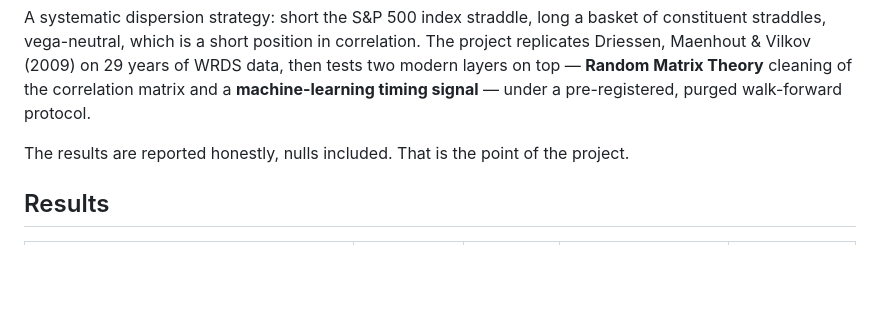
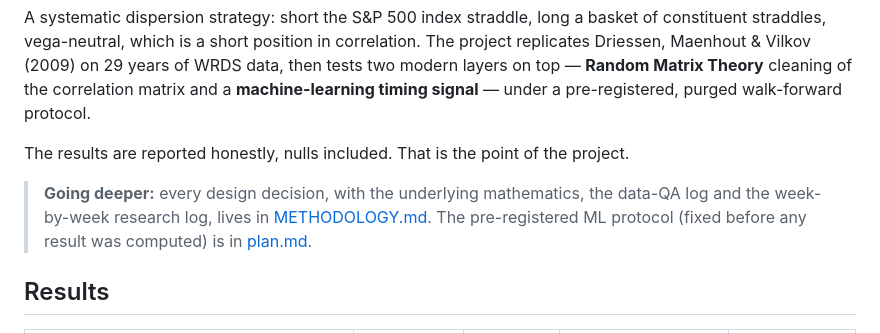
Before and after one commit to NSB22/Dispersion-Trading-Project, a Markdown page: README.md, the part around the change. Drawn GitHub-style; blank space fills up the shorter version.

Commit message:
Readme with link to methodo & plan

```diff
--- a/README.md
+++ b/README.md
@@ -10,6 +10,11 @@ modern layers on top — **Random Matrix Theory** cleaning of the correlation ma
 **machine-learning timing signal** — under a pre-registered, purged walk-forward protocol.
 
 The results are reported honestly, nulls included. That is the point of the project.
+
+> **Going deeper:** every design decision, with the underlying mathematics, the data-QA
+> log and the week-by-week research log, lives in [METHODOLOGY.md](METHODOLOGY.md).
+> The pre-registered ML protocol (fixed before any result was computed) is in
+> [plan.md](plan.md).
 
 ## Results
 
```
